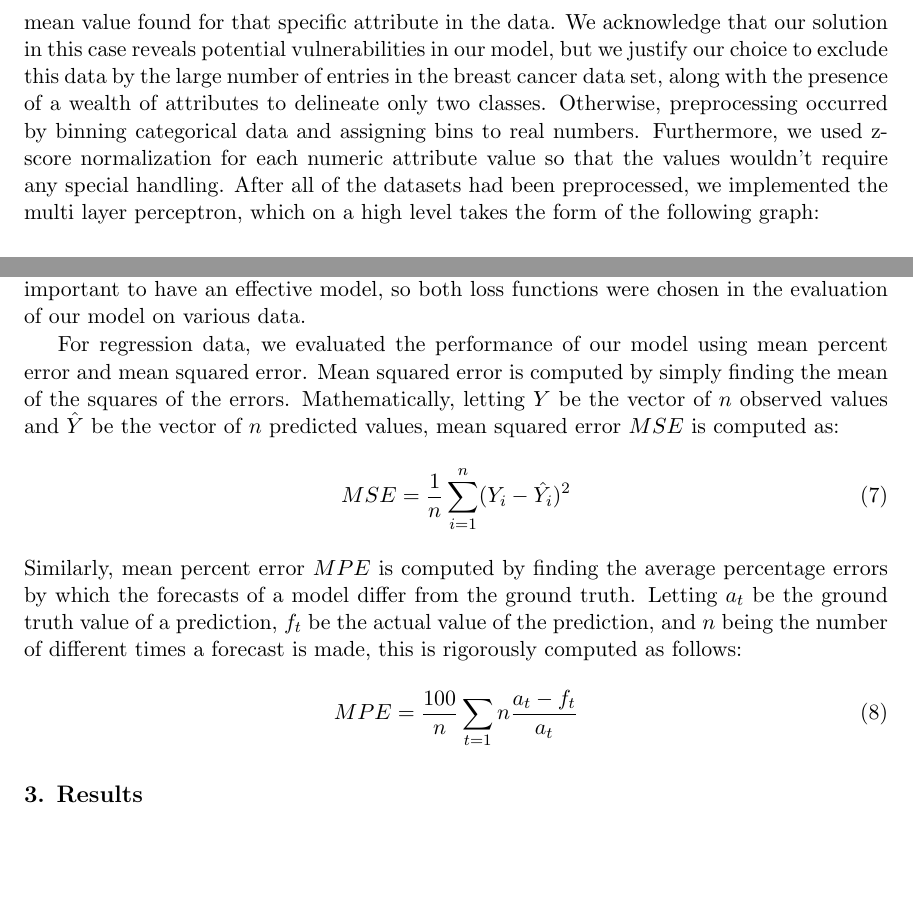
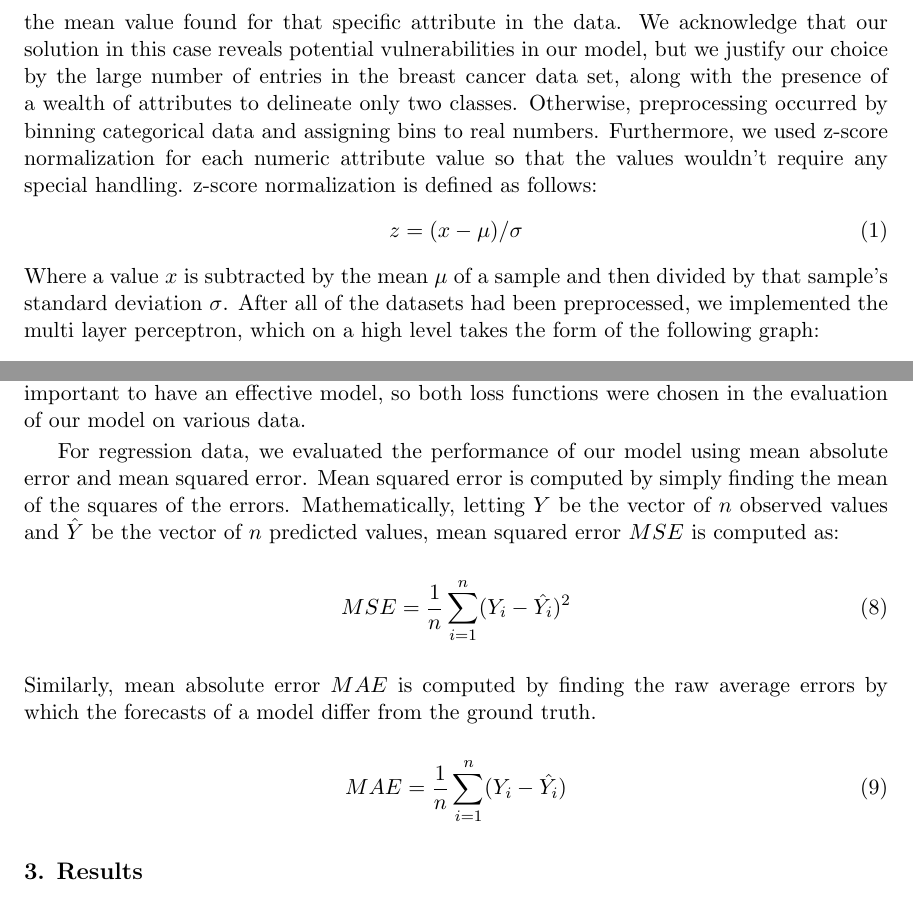
Before and after one commit to WesRobbins/fall2020-ML, a LaTeX paper (proj3/proj3-tex/proj3.tex): two parts of pages 4 and 6 of 10, joined at a grey line, cut so that both start at the same text, the shorter picture padded with empty space. Compiled offline with pdfLaTeX.

Commit message:
final version

```diff
--- a/proj3/proj3-tex/proj3.tex
+++ b/proj3/proj3-tex/proj3.tex
@@ -153,10 +153,15 @@ we ran our model using regression on the Abalone, Forest Fire, and Machine data.
 which were not originally real valued were converted to real number values. The only data set with missing attribute values was the Breast cancer
 data set, which included `?' values in place of missing data. We chose to assign each of these missing attribute values with the mean value found for
 that specific attribute in the data. We acknowledge that our
-solution in this case reveals potential vulnerabilities in our model, but we justify our choice to exclude this data by the large number of entries in the breast
+solution in this case reveals potential vulnerabilities in our model, but we justify our choice by the large number of entries in the breast
 cancer data set, along with the presence of a wealth of attributes to delineate only two classes.
 Otherwise, preprocessing occurred by binning categorical data and assigning bins to real numbers. Furthermore, we used z-score normalization
 for each numeric attribute value so that the values wouldn't require any special handling.
+z-score normalization is defined as follows:
+\begin{equation}
+	z = (x-\mu)/\sigma
+\end{equation}
+Where a value $x$ is subtracted by the mean $\mu$ of a sample and then divided by that sample's standard deviation $\sigma$.
 After all of the datasets had been preprocessed, we implemented the multi
 layer perceptron, which on a high level takes the form of the following graph:
 
@@ -303,17 +308,15 @@ Cross entropy however is helpful when evaluating the performance of a model whil
 which in turn provides a weariness for overfitting.
 Both metrics are important to have an effective model, so both loss functions were chosen in the evaluation of our model on various data.
 
-For regression data, we evaluated the performance of our model using mean percent error and mean squared error. Mean squared error is computed by
+For regression data, we evaluated the performance of our model using mean absolute error and mean squared error. Mean squared error is computed by
 simply finding the mean of the squares of the errors. Mathematically, letting $Y$ be the vector of $n$ observed values and $\hat{Y}$ be the vector of $n$ predicted
 values, mean squared error $MSE$ is computed as:
 \begin{equation}
 MSE = \frac{1}{n} \sum_{i=1}^{n} (Y_i - \hat{Y_i})^2
 \end{equation}
-Similarly, mean percent error $MPE$ is computed by finding the average percentage errors by which the forecasts of a model differ from the ground truth. Letting $a_t$ be the
-ground truth value of a prediction, $f_t$ be the actual value of the prediction, and $n$ being the number of different times a forecast is made, this is rigorously
-computed as follows:
+Similarly, mean absolute error $MAE$ is computed by finding the raw average errors by which the forecasts of a model differ from the ground truth.
 \begin{equation}
-MPE = \frac{100}{n} \sum_{t=1}{n} \frac{a_t - f_t}{a_t}
+MAE = \frac{1}{n} \sum_{i=1}^{n} (Y_i - \hat{Y_i})
 \end{equation}
 
 
```
Also changed, not shown: proj3/proj3-tex/proj3.pdf.
